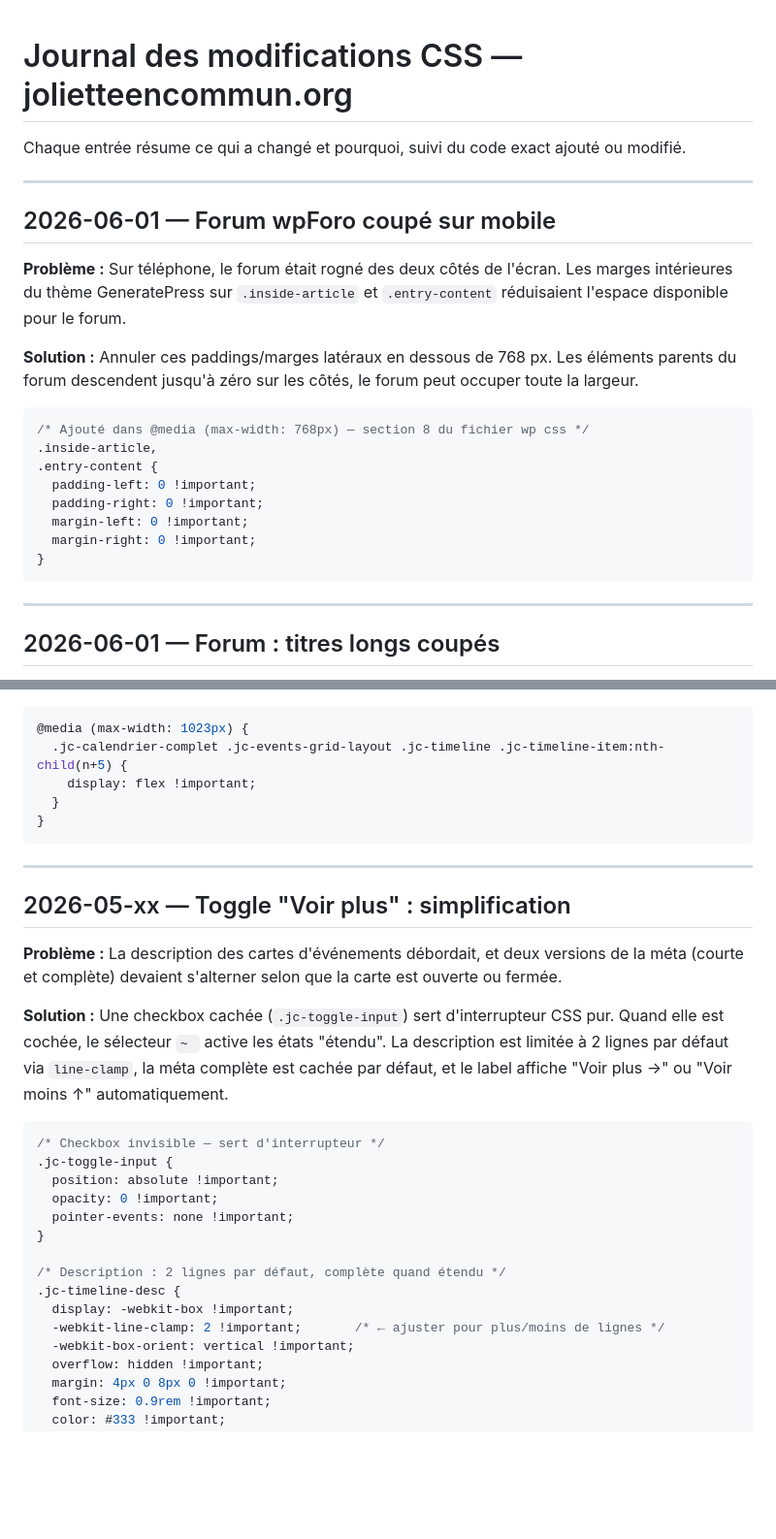
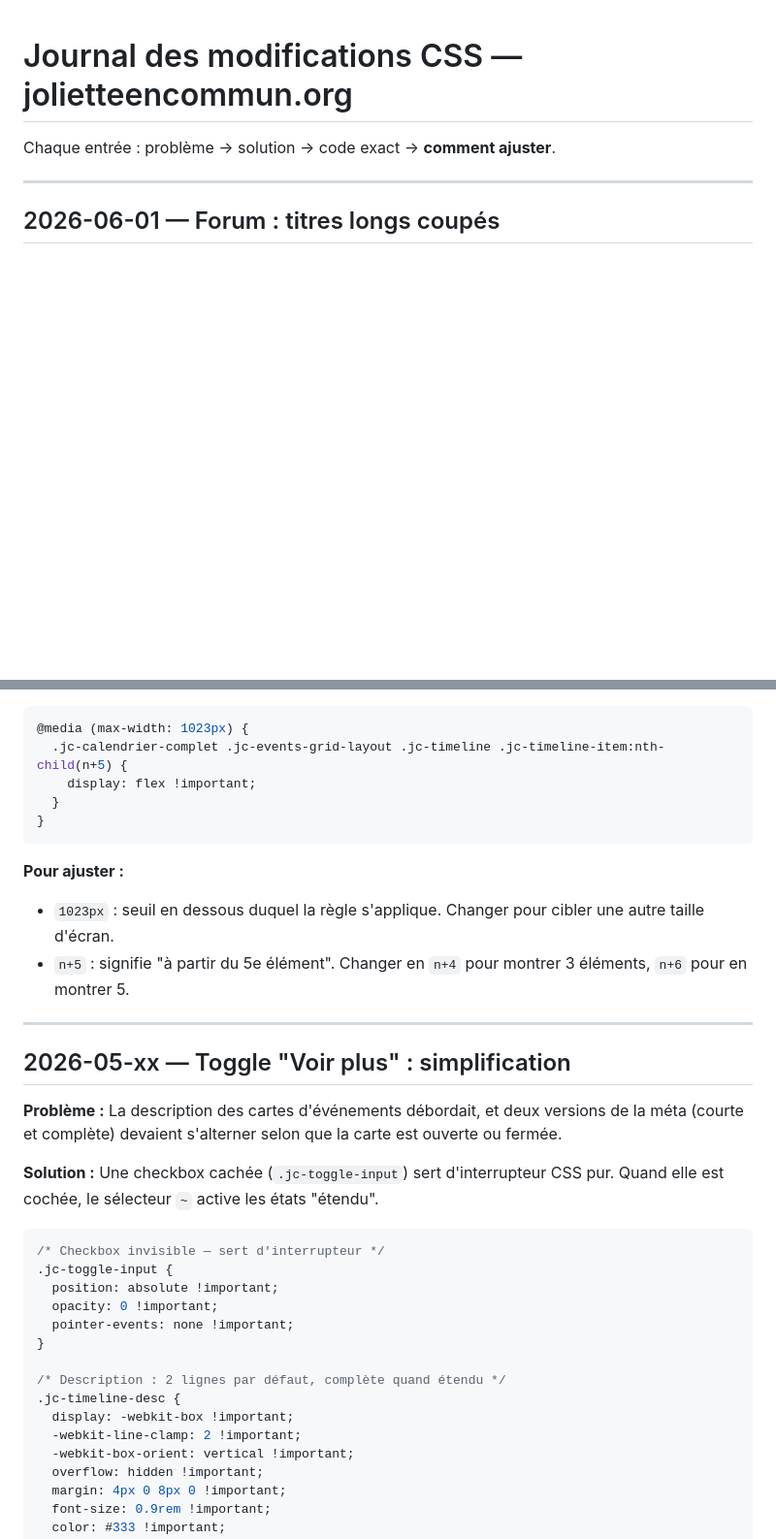
Before and after one commit to markelke/Joliette-en-commun, a Markdown page: JOURNAL.md, 2 parts joined by grey strips. Shown at 97% size. Rendered like a GitHub page; blank space fills up the shorter version.

````diff
--- a/JOURNAL.md
+++ b/JOURNAL.md
@@ -1,25 +1,6 @@
 # Journal des modifications CSS — jolietteencommun.org
 
-Chaque entrée résume ce qui a changé et pourquoi, suivi du code exact ajouté ou modifié.
-
----
-
-## 2026-06-01 — Forum wpForo coupé sur mobile
-
-**Problème :** Sur téléphone, le forum était rogné des deux côtés de l'écran. Les marges intérieures du thème GeneratePress sur `.inside-article` et `.entry-content` réduisaient l'espace disponible pour le forum.
-
-**Solution :** Annuler ces paddings/marges latéraux en dessous de 768 px. Les éléments parents du forum descendent jusqu'à zéro sur les côtés, le forum peut occuper toute la largeur.
-
-```css
-/* Ajouté dans @media (max-width: 768px) — section 8 du fichier wp css */
-.inside-article,
-.entry-content {
-  padding-left: 0 !important;
-  padding-right: 0 !important;
-  margin-left: 0 !important;
-  margin-right: 0 !important;
-}
-```
+Chaque entrée : problème → solution → code exact → **comment ajuster**.
 
 ---
 
@@ -123,13 +144,17 @@ Chaque entrée résume ce qui a changé et pourquoi, suivi du code exact ajouté
 }
 ```
 
+**Pour ajuster :**
+- `1023px` : seuil en dessous duquel la règle s'applique. Changer pour cibler une autre taille d'écran.
+- `n+5` : signifie "à partir du 5e élément". Changer en `n+4` pour montrer 3 éléments, `n+6` pour en montrer 5.
+
 ---
 
 ## 2026-05-xx — Toggle "Voir plus" : simplification
 
 **Problème :** La description des cartes d'événements débordait, et deux versions de la méta (courte et complète) devaient s'alterner selon que la carte est ouverte ou fermée.
 
-**Solution :** Une checkbox cachée (`.jc-toggle-input`) sert d'interrupteur CSS pur. Quand elle est cochée, le sélecteur `~ ` active les états "étendu". La description est limitée à 2 lignes par défaut via `line-clamp`, la méta complète est cachée par défaut, et le label affiche "Voir plus →" ou "Voir moins ↑" automatiquement.
+**Solution :** Une checkbox cachée (`.jc-toggle-input`) sert d'interrupteur CSS pur. Quand elle est cochée, le sélecteur `~` active les états "étendu".
 
 ```css
 /* Checkbox invisible — sert d'interrupteur */
@@ -142,7 +167,7 @@ Chaque entrée résume ce qui a changé et pourquoi, suivi du code exact ajouté
 /* Description : 2 lignes par défaut, complète quand étendu */
 .jc-timeline-desc {
   display: -webkit-box !important;
-  -webkit-line-clamp: 2 !important;       /* ← ajuster pour plus/moins de lignes */
+  -webkit-line-clamp: 2 !important;
   -webkit-box-orient: vertical !important;
   overflow: hidden !important;
   margin: 4px 0 8px 0 !important;
````
Also changed, not shown: other parts of JOURNAL.md (+54 -6 lines).
